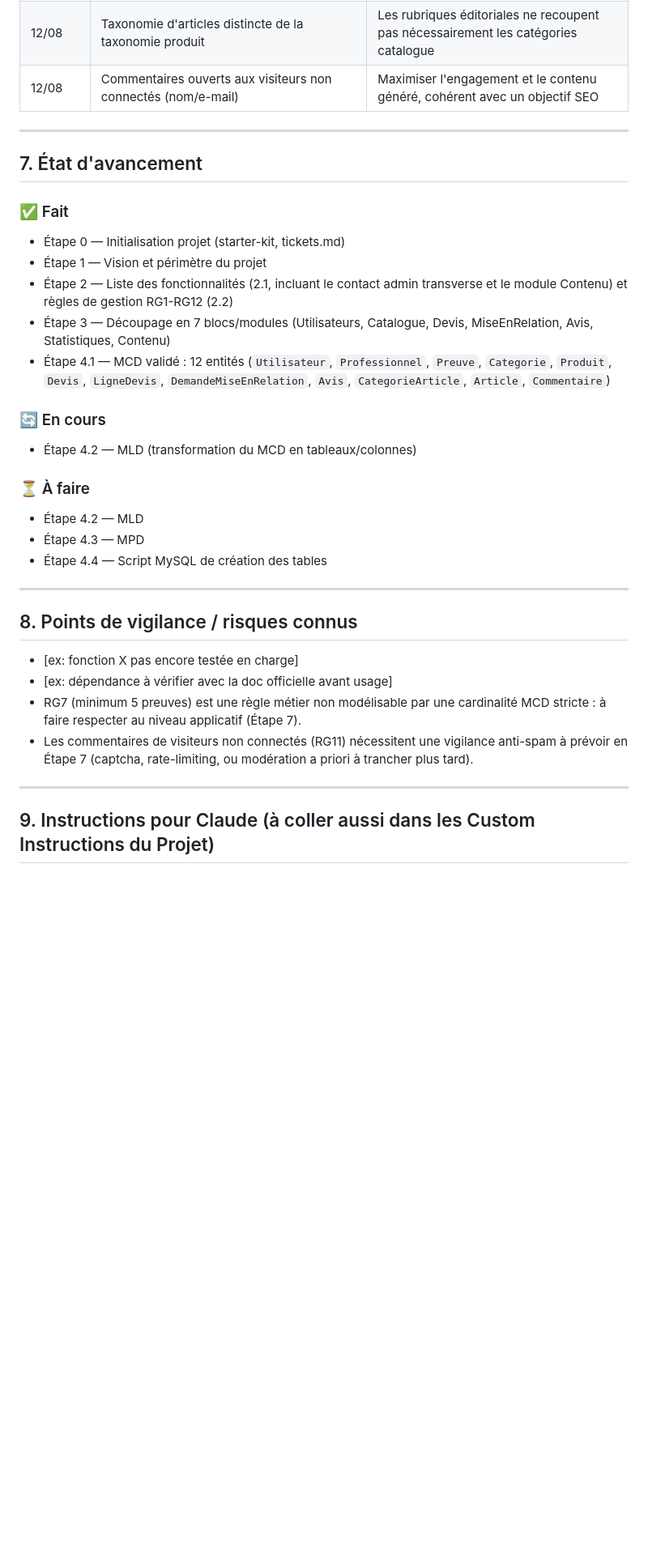
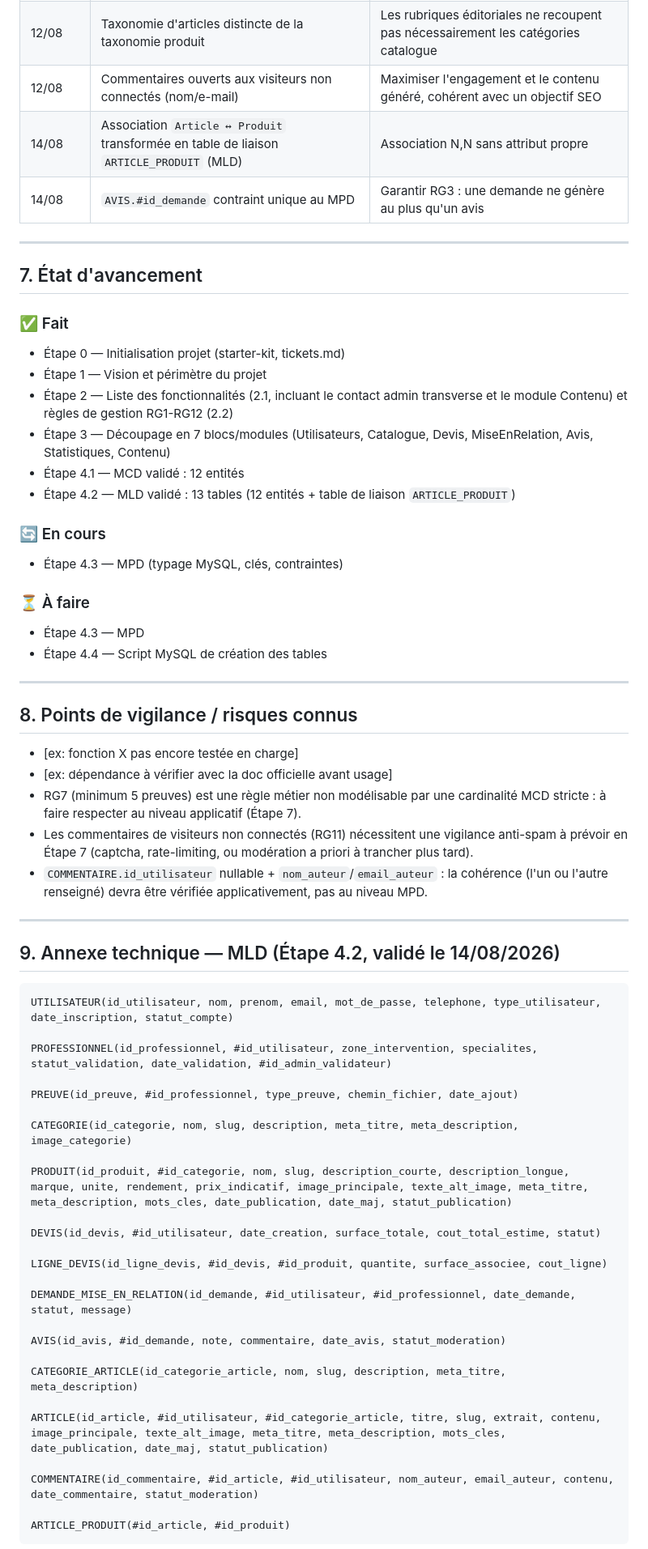
Before and after one commit to kangudi/batimentpeint, a Markdown page: PROJET.md, the part around one of its changes. Shown at 81% size. Rendered like a GitHub page; blank space fills up the shorter version.

Commit message:
Docs: MLD Valide (Etape 4.2) - 13 Tables, Ajout Annexe technique

````diff
--- a/PROJET.md
+++ b/PROJET.md
@@ -173,6 +173,8 @@ Gestion éditoriale d'articles et astuces (ex. "comment traiter l'humidité sur
 | 12/08 | Ajout du module `Contenu` (articles/astuces) en scope additionnel | Levier d'acquisition de trafic organique (SEO) en amont du besoin |
 | 12/08 | Taxonomie d'articles distincte de la taxonomie produit | Les rubriques éditoriales ne recoupent pas nécessairement les catégories catalogue |
 | 12/08 | Commentaires ouverts aux visiteurs non connectés (nom/e-mail) | Maximiser l'engagement et le contenu généré, cohérent avec un objectif SEO |
+| 14/08 | Association `Article ↔ Produit` transformée en table de liaison `ARTICLE_PRODUIT` (MLD) | Association N,N sans attribut propre |
+| 14/08 | `AVIS.#id_demande` contraint unique au MPD | Garantir RG3 : une demande ne génère au plus qu'un avis |
 
 ---
 
@@ -183,13 +185,13 @@ Gestion éditoriale d'articles et astuces (ex. "comment traiter l'humidité sur
 - Étape 1 — Vision et périmètre du projet
 - Étape 2 — Liste des fonctionnalités (2.1, incluant le contact admin transverse et le module Contenu) et règles de gestion RG1-RG12 (2.2)
 - Étape 3 — Découpage en 7 blocs/modules (Utilisateurs, Catalogue, Devis, MiseEnRelation, Avis, Statistiques, Contenu)
-- Étape 4.1 — MCD validé : 12 entités (`Utilisateur`, `Professionnel`, `Preuve`, `Categorie`, `Produit`, `Devis`, `LigneDevis`, `DemandeMiseEnRelation`, `Avis`, `CategorieArticle`, `Article`, `Commentaire`)
+- Étape 4.1 — MCD validé : 12 entités
+- Étape 4.2 — MLD validé : 13 tables (12 entités + table de liaison `ARTICLE_PRODUIT`)
 
 ### 🔄 En cours
-- Étape 4.2 — MLD (transformation du MCD en tableaux/colonnes)
+- Étape 4.3 — MPD (typage MySQL, clés, contraintes)
 
 ### ⏳ À faire
-- Étape 4.2 — MLD
 - Étape 4.3 — MPD
 - Étape 4.4 — Script MySQL de création des tables
 
@@ -201,7 +203,37 @@ Gestion éditoriale d'articles et astuces (ex. "comment traiter l'humidité sur
 - [ex: dépendance à vérifier avec la doc officielle avant usage]
 - RG7 (minimum 5 preuves) est une règle métier non modélisable par une cardinalité MCD stricte : à faire respecter au niveau applicatif (Étape 7).
 - Les commentaires de visiteurs non connectés (RG11) nécessitent une vigilance anti-spam à prévoir en Étape 7 (captcha, rate-limiting, ou modération a priori à trancher plus tard).
+- `COMMENTAIRE.id_utilisateur` nullable + `nom_auteur`/`email_auteur` : la cohérence (l'un ou l'autre renseigné) devra être vérifiée applicativement, pas au niveau MPD.
 
 ---
 
-## 9. Instructions pour Claude (à coller aussi dans les Custom Instructions du Projet)
+## 9. Annexe technique — MLD (Étape 4.2, validé le 14/08/2026)
+
+```
+UTILISATEUR(id_utilisateur, nom, prenom, email, mot_de_passe, telephone, type_utilisateur, date_inscription, statut_compte)
+
+PROFESSIONNEL(id_professionnel, #id_utilisateur, zone_intervention, specialites, statut_validation, date_validation, #id_admin_validateur)
+
+PREUVE(id_preuve, #id_professionnel, type_preuve, chemin_fichier, date_ajout)
+
+CATEGORIE(id_categorie, nom, slug, description, meta_titre, meta_description, image_categorie)
+
+PRODUIT(id_produit, #id_categorie, nom, slug, description_courte, description_longue, marque, unite, rendement, prix_indicatif, image_principale, texte_alt_image, meta_titre, meta_description, mots_cles, date_publication, date_maj, statut_publication)
+
+DEVIS(id_devis, #id_utilisateur, date_creation, surface_totale, cout_total_estime, statut)
+
+LIGNE_DEVIS(id_ligne_devis, #id_devis, #id_produit, quantite, surface_associee, cout_ligne)
+
+DEMANDE_MISE_EN_RELATION(id_demande, #id_utilisateur, #id_professionnel, date_demande, statut, message)
+
+AVIS(id_avis, #id_demande, note, commentaire, date_avis, statut_moderation)
+
+CATEGORIE_ARTICLE(id_categorie_article, nom, slug, description, meta_titre, meta_description)
+
+ARTICLE(id_article, #id_utilisateur, #id_categorie_article, titre, slug, extrait, contenu, image_principale, texte_alt_image, meta_titre, meta_description, mots_cles, date_publication, date_maj, statut_publication)
+
+COMMENTAIRE(id_commentaire, #id_article, #id_utilisateur, nom_auteur, email_auteur, contenu, date_commentaire, statut_moderation)
+
+ARTICLE_PRODUIT(#id_article, #id_produit)
+```
+
````
Also changed, not shown: other parts of PROJET.md (+4 -1 lines).
